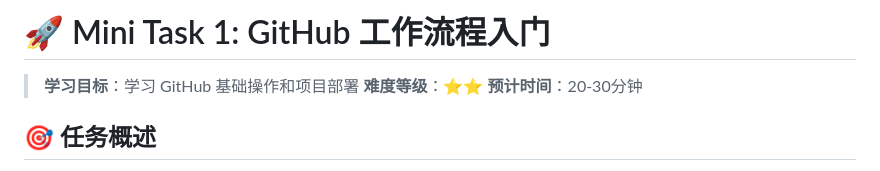
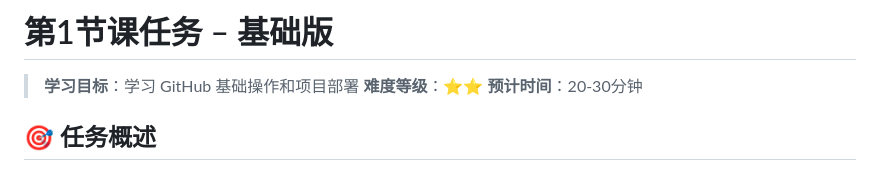
Before and after one commit to zhaomiao413-glitch/curated-gems, a Markdown page: v1/task.md, the part around the change. Rendered like a GitHub page.

```diff
--- a/v1/task.md
+++ b/v1/task.md
@@ -1,4 +1,4 @@
-# 🚀 Mini Task 1: GitHub 工作流程入门
+# 第1节课任务 – 基础版
 
 > **学习目标**：学习 GitHub 基础操作和项目部署
 > **难度等级**：⭐⭐
```
